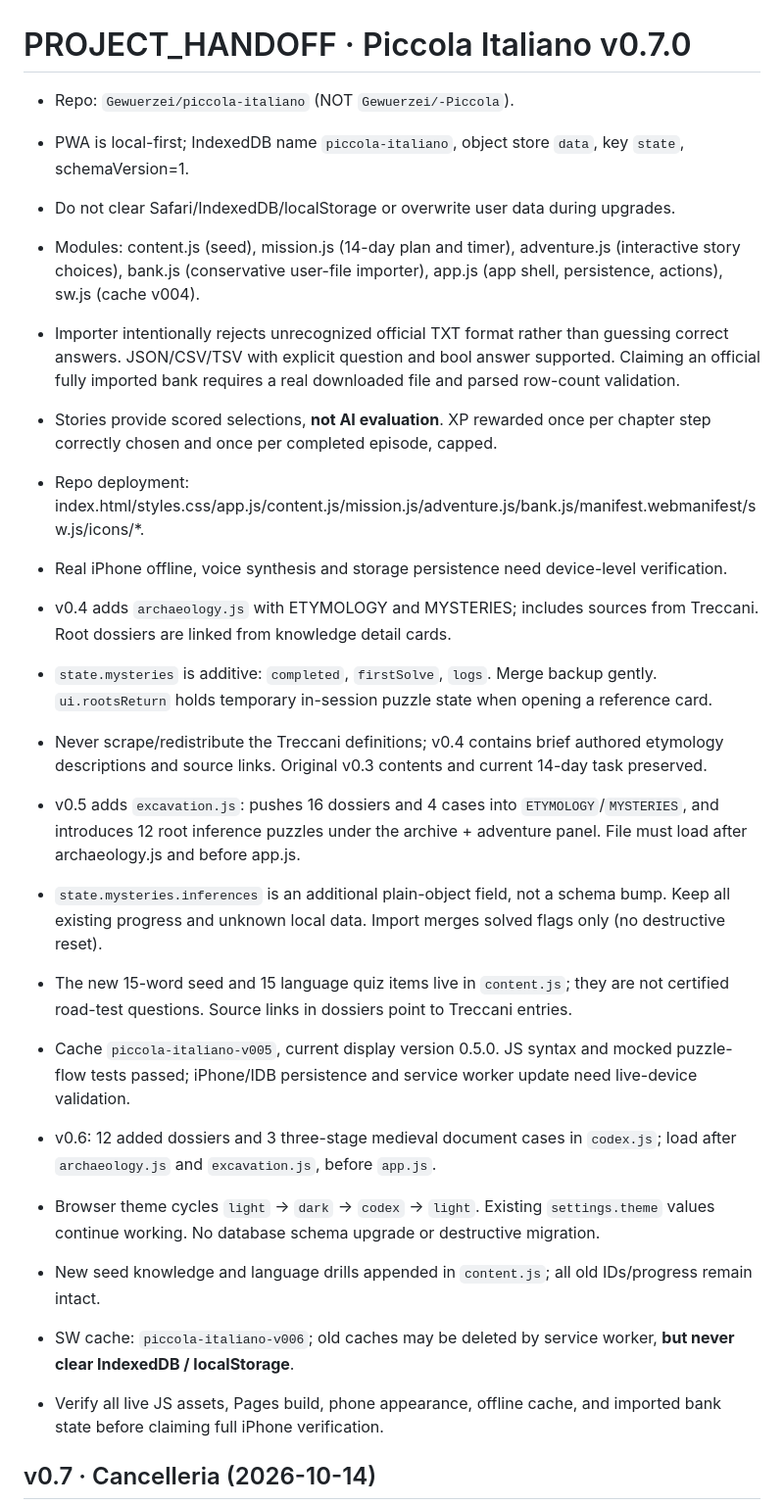
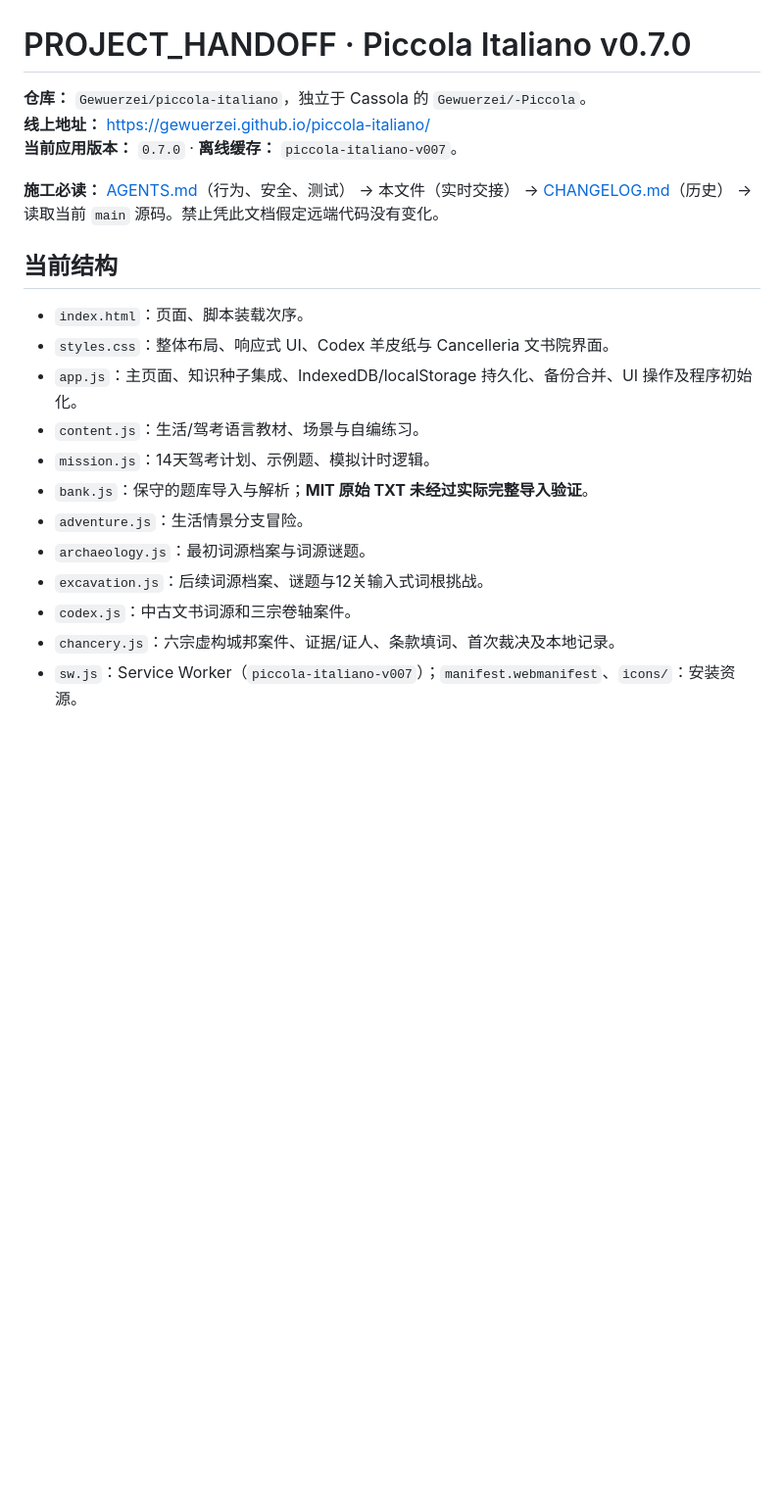
Before and after one commit to Gewuerzei/piccola-italiano, a Markdown page: PROJECT_HANDOFF.md, the part around one of its changes. Shown at 98% size. GitHub-like rendering; blank space fills up the shorter version.

Commit message:
docs: consolidate current project overview and eliminate stale deployment instructions

```diff
--- a/PROJECT_HANDOFF.md
+++ b/PROJECT_HANDOFF.md
@@ -1,27 +1,23 @@
 # PROJECT_HANDOFF · Piccola Italiano v0.7.0
 
-- Repo: `Gewuerzei/piccola-italiano` (NOT `Gewuerzei/-Piccola`).
-- PWA is local-first; IndexedDB name `piccola-italiano`, object store `data`, key `state`, schemaVersion=1.
-- Do not clear Safari/IndexedDB/localStorage or overwrite user data during upgrades.
-- Modules: content.js (seed), mission.js (14-day plan and timer), adventure.js (interactive story choices), bank.js (conservative user-file importer), app.js (app shell, persistence, actions), sw.js (cache v004).
-- Importer intentionally rejects unrecognized official TXT format rather than guessing correct answers. JSON/CSV/TSV with explicit question and bool answer supported. Claiming an official fully imported bank requires a real downloaded file and parsed row-count validation.
-- Stories provide scored selections, **not AI evaluation**. XP rewarded once per chapter step correctly chosen and once per completed episode, capped.
-- Repo deployment: index.html/styles.css/app.js/content.js/mission.js/adventure.js/bank.js/manifest.webmanifest/sw.js/icons/*.
-- Real iPhone offline, voice synthesis and storage persistence need device-level verification.
+**仓库：** `Gewuerzei/piccola-italiano`，独立于 Cassola 的 `Gewuerzei/-Piccola`。
+**线上地址：** https://gewuerzei.github.io/piccola-italiano/
+**当前应用版本：** `0.7.0` · **离线缓存：** `piccola-italiano-v007`。
 
-- v0.4 adds `archaeology.js` with ETYMOLOGY and MYSTERIES; includes sources from Treccani. Root dossiers are linked from knowledge detail cards.
-- `state.mysteries` is additive: `completed`, `firstSolve`, `logs`. Merge backup gently. `ui.rootsReturn` holds temporary in-session puzzle state when opening a reference card.
-- Never scrape/redistribute the Treccani definitions; v0.4 contains brief authored etymology descriptions and source links. Original v0.3 contents and current 14-day task preserved.
-- v0.5 adds `excavation.js`: pushes 16 dossiers and 4 cases into `ETYMOLOGY`/`MYSTERIES`, and introduces 12 root inference puzzles under the archive + adventure panel. File must load after archaeology.js and before app.js.
-- `state.mysteries.inferences` is an additional plain-object field, not a schema bump. Keep all existing progress and unknown local data. Import merges solved flags only (no destructive reset).
-- The new 15-word seed and 15 language quiz items live in `content.js`; they are not certified road-test questions. Source links in dossiers point to Treccani entries.
-- Cache `piccola-italiano-v005`, current display version 0.5.0. JS syntax and mocked puzzle-flow tests passed; iPhone/IDB persistence and service worker update need live-device validation.
+**施工必读：** [AGENTS.md](AGENTS.md)（行为、安全、测试） → 本文件（实时交接） → [CHANGELOG.md](CHANGELOG.md)（历史） → 读取当前 `main` 源码。禁止凭此文档假定远端代码没有变化。
 
-- v0.6: 12 added dossiers and 3 three-stage medieval document cases in `codex.js`; load after `archaeology.js` and `excavation.js`, before `app.js`.
-- Browser theme cycles `light` → `dark` → `codex` → `light`. Existing `settings.theme` values continue working. No database schema upgrade or destructive migration.
-- New seed knowledge and language drills appended in `content.js`; all old IDs/progress remain intact.
-- SW cache: `piccola-italiano-v006`; old caches may be deleted by service worker, **but never clear IndexedDB / localStorage**.
-- Verify all live JS assets, Pages build, phone appearance, offline cache, and imported bank state before claiming full iPhone verification.
+## 当前结构
 
-## v0.7 · Cancelleria (2026-10-14)
+- `index.html`：页面、脚本装载次序。
+- `styles.css`：整体布局、响应式 UI、Codex 羊皮纸与 Cancelleria 文书院界面。
+- `app.js`：主页面、知识种子集成、IndexedDB/localStorage 持久化、备份合并、UI 操作及程序初始化。
+- `content.js`：生活/驾考语言教材、场景与自编练习。
+- `mission.js`：14天驾考计划、示例题、模拟计时逻辑。
+- `bank.js`：保守的题库导入与解析；**MIT 原始 TXT 未经过实际完整导入验证**。
+- `adventure.js`：生活情景分支冒险。
+- `archaeology.js`：最初词源档案与词源谜题。
+- `excavation.js`：后续词源档案、谜题与12关输入式词根挑战。
+- `codex.js`：中古文书词源和三宗卷轴案件。
+- `chancery.js`：六宗虚构城邦案件、证据/证人、条款填词、首次裁决及本地记录。
+- `sw.js`：Service Worker（`piccola-italiano-v007`）；`manifest.webmanifest`、`icons/`：安装资源。
 
```
Also changed, not shown: other parts of PROJECT_HANDOFF.md (+32 -7 lines).
